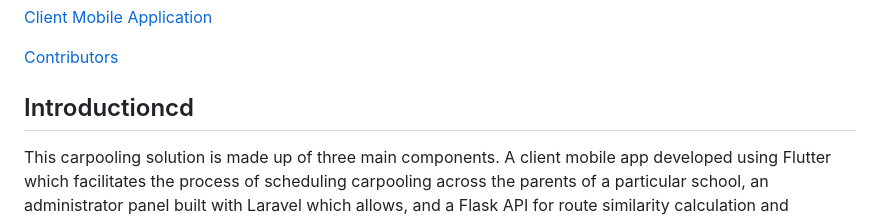
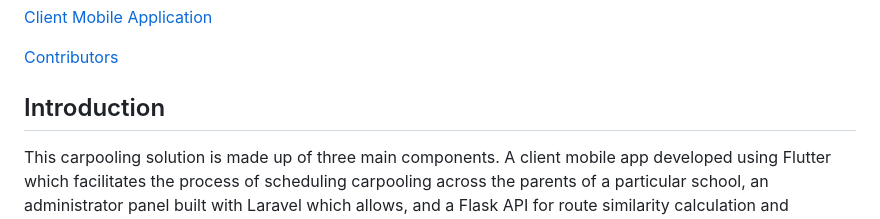
Before and after one commit to AsavaAsava/SchoolPool, a Markdown page: README.md, the part around the change. GitHub-like rendering.

```diff
--- a/README.md
+++ b/README.md
@@ -33,7 +33,7 @@ In Kenya, heavy traffic is experienced around school zones during peak pick-up a
 
 [ Contributors](#contributors)
 
-## Introductioncd
+## Introduction
 
 This carpooling solution is made up of three main components. A client mobile app developed using Flutter which facilitates the process of scheduling carpooling across the parents of a particular school, an administrator panel built with Laravel which allows, and a Flask API for route similarity calculation and matching.
 
```
